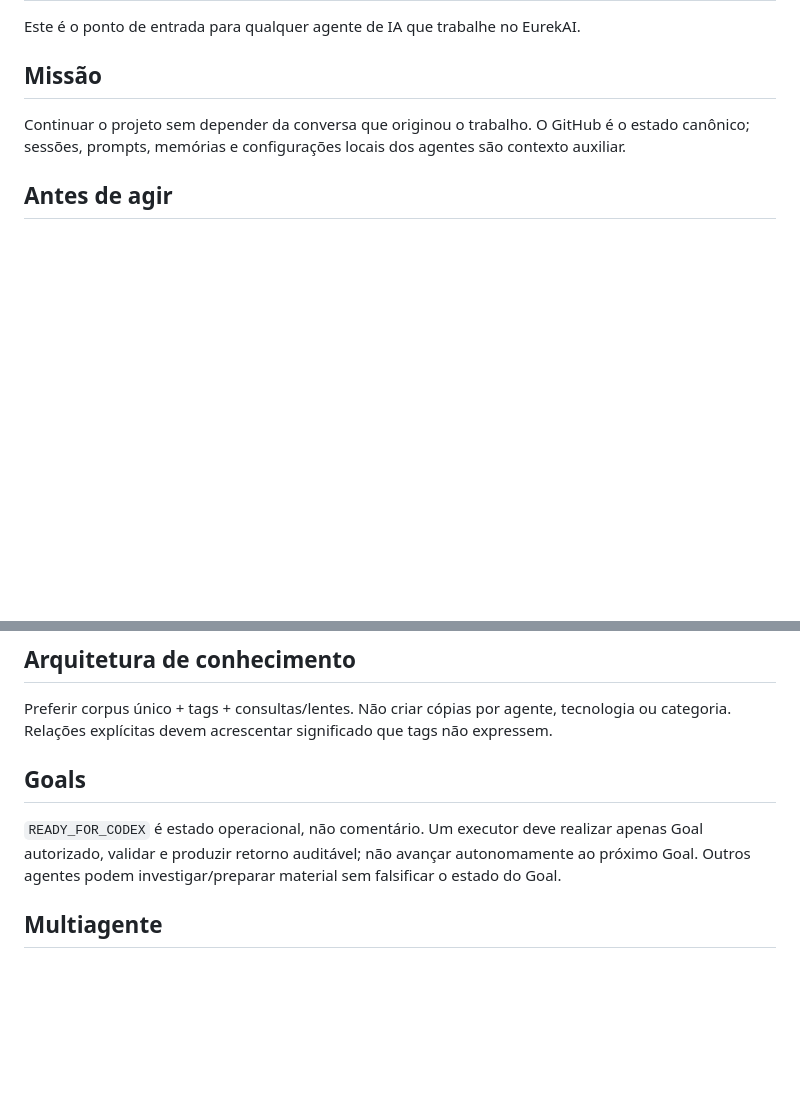
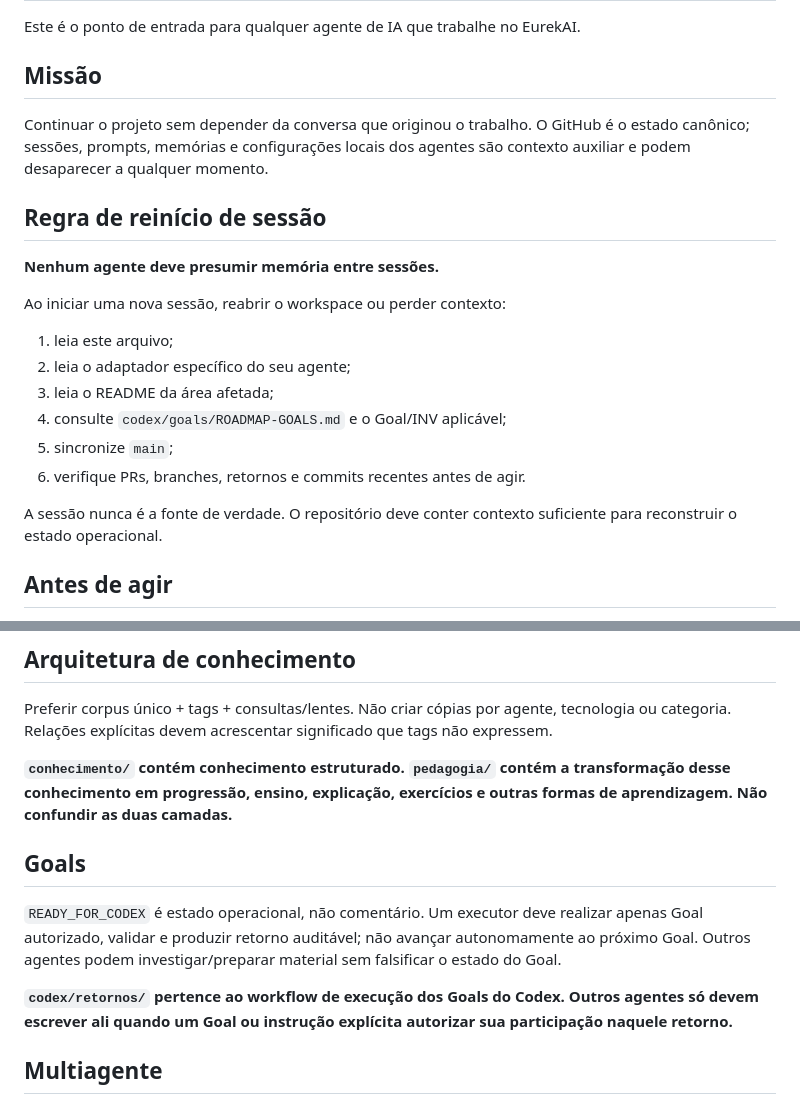
Before and after one commit to duducel204/EurekAI, a Markdown page: AGENTS.md, 2 parts joined by grey strips. GitHub-like rendering; blank space fills up the shorter version.

Commit message:
docs: persistir bootstrap e limites de sessão em AGENTS.md

```diff
--- a/AGENTS.md
+++ b/AGENTS.md
@@ -3,7 +3,20 @@
 Este é o ponto de entrada para qualquer agente de IA que trabalhe no EurekAI.
 
 ## Missão
-Continuar o projeto sem depender da conversa que originou o trabalho. O GitHub é o estado canônico; sessões, prompts, memórias e configurações locais dos agentes são contexto auxiliar.
+Continuar o projeto sem depender da conversa que originou o trabalho. O GitHub é o estado canônico; sessões, prompts, memórias e configurações locais dos agentes são contexto auxiliar e podem desaparecer a qualquer momento.
+
+## Regra de reinício de sessão
+**Nenhum agente deve presumir memória entre sessões.**
+
+Ao iniciar uma nova sessão, reabrir o workspace ou perder contexto:
+1. leia este arquivo;
+2. leia o adaptador específico do seu agente;
+3. leia o README da área afetada;
+4. consulte `codex/goals/ROADMAP-GOALS.md` e o Goal/INV aplicável;
+5. sincronize `main`;
+6. verifique PRs, branches, retornos e commits recentes antes de agir.
+
+A sessão nunca é a fonte de verdade. O repositório deve conter contexto suficiente para reconstruir o estado operacional.
 
 ## Antes de agir
 1. Leia este arquivo e o README da área afetada.
@@ -42,8 +55,12 @@ Não converta exposição, frequência, capacidade de ferramenta ou código exis
 ## Arquitetura de conhecimento
 Preferir corpus único + tags + consultas/lentes. Não criar cópias por agente, tecnologia ou categoria. Relações explícitas devem acrescentar significado que tags não expressem.
 
+**`conhecimento/` contém conhecimento estruturado. `pedagogia/` contém a transformação desse conhecimento em progressão, ensino, explicação, exercícios e outras formas de aprendizagem. Não confundir as duas camadas.**
+
 ## Goals
 `READY_FOR_CODEX` é estado operacional, não comentário. Um executor deve realizar apenas Goal autorizado, validar e produzir retorno auditável; não avançar autonomamente ao próximo Goal. Outros agentes podem investigar/preparar material sem falsificar o estado do Goal.
+
+**`codex/retornos/` pertence ao workflow de execução dos Goals do Codex. Outros agentes só devem escrever ali quando um Goal ou instrução explícita autorizar sua participação naquele retorno.**
 
 ## Multiagente
 Codex, Gemini CLI, Cloud Code/Gemini Code Assist, ChatGPT e futuros agentes podem ter especialidades diferentes. Nenhum agente possui uma “verdade própria”: descobertas retornam ao GitHub por evidência, documento ou PR apropriado.
```
